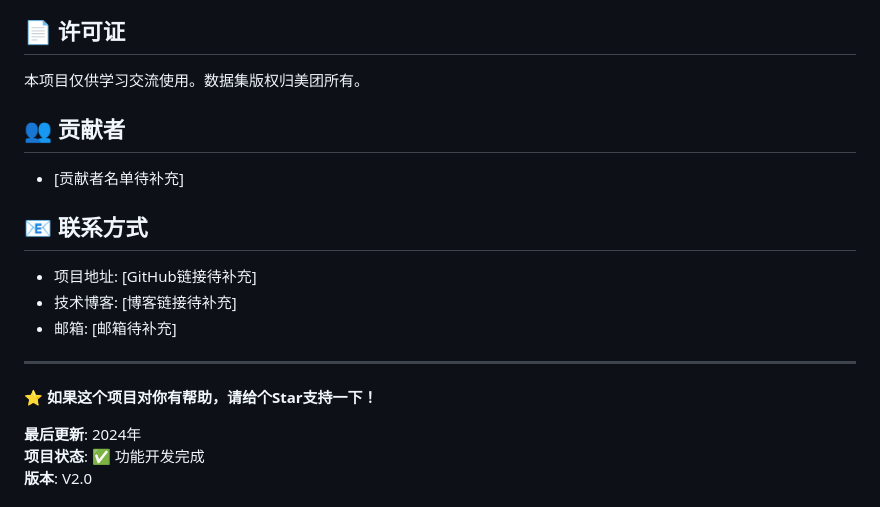
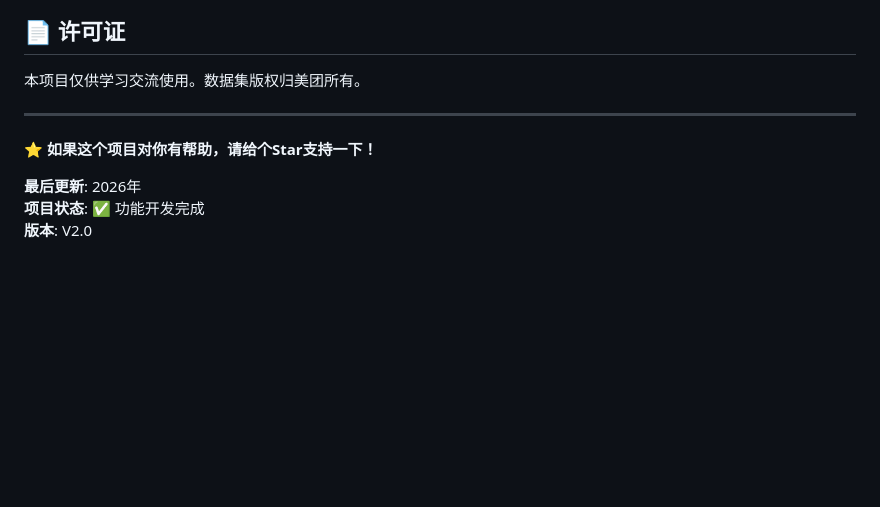
Before and after one commit to BlackDates-Song/Meituan_Agent_Platform, a Markdown page: README.md, the part around the change. GitHub-like rendering; blank space fills up the shorter version.

Commit message:
更新readme

```diff
--- a/README.md
+++ b/README.md
@@ -311,21 +311,11 @@ A: 修改 `app_v2.py` 中的端口号（默认8000）
 
 本项目仅供学习交流使用。数据集版权归美团所有。
 
-## 👥 贡献者
-
-- [贡献者名单待补充]
-
-## 📧 联系方式
-
-- 项目地址: [GitHub链接待补充]
-- 技术博客: [博客链接待补充]
-- 邮箱: [邮箱待补充]
-
 ---
 
 **⭐ 如果这个项目对你有帮助，请给个Star支持一下！**
 
-**最后更新**: 2024年
+**最后更新**: 2026年
 **项目状态**: ✅ 功能开发完成
 **版本**: V2.0
 
```
